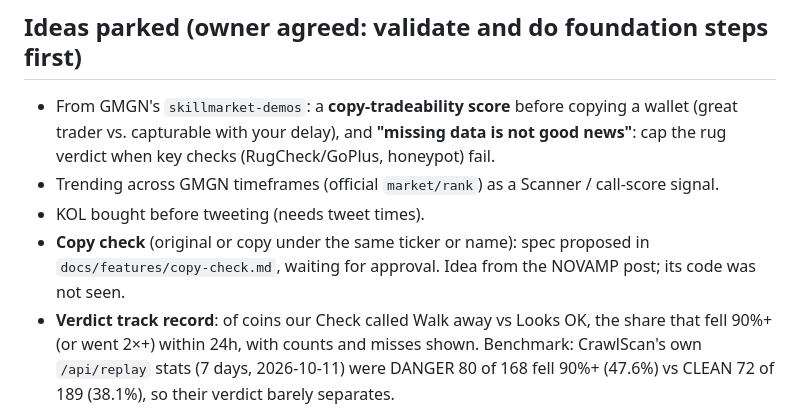
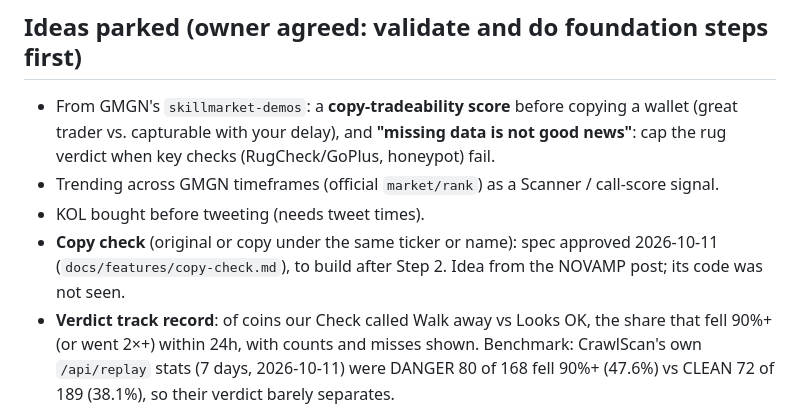
Before and after one commit to 0xDP1/Fomo-tracker, a Markdown page: docs/HANDOFF.md, the part around the change. GitHub-like rendering.

```diff
--- a/docs/HANDOFF.md
+++ b/docs/HANDOFF.md
@@ -35,7 +35,7 @@ GMGN field names for holder labels and wallet activity (tests use GMGN's documen
 - From GMGN's `skillmarket-demos`: a **copy-tradeability score** before copying a wallet (great trader vs. capturable with your delay), and **"missing data is not good news"**: cap the rug verdict when key checks (RugCheck/GoPlus, honeypot) fail.
 - Trending across GMGN timeframes (official `market/rank`) as a Scanner / call-score signal.
 - KOL bought before tweeting (needs tweet times).
-- **Copy check** (original or copy under the same ticker or name): spec proposed in `docs/features/copy-check.md`, waiting for approval. Idea from the NOVAMP post; its code was not seen.
+- **Copy check** (original or copy under the same ticker or name): spec approved 2026-10-11 (`docs/features/copy-check.md`), to build after Step 2. Idea from the NOVAMP post; its code was not seen.
 - **Verdict track record**: of coins our Check called Walk away vs Looks OK, the share that fell 90%+ (or went 2×+) within 24h, with counts and misses shown. Benchmark: CrawlScan's own `/api/replay` stats (7 days, 2026-10-11) were DANGER 80 of 168 fell 90%+ (47.6%) vs CLEAN 72 of 189 (38.1%), so their verdict barely separates.
 - **Narrative radar** (words in new coin names that are rising, from the Moth-radar post): tag Call queue coins that fit a rising word and let the Signal scorecard show whether it pays before building more. Low priority.
 
```
Also changed, not shown: docs/features/copy-check.md (+1 -1 lines).
